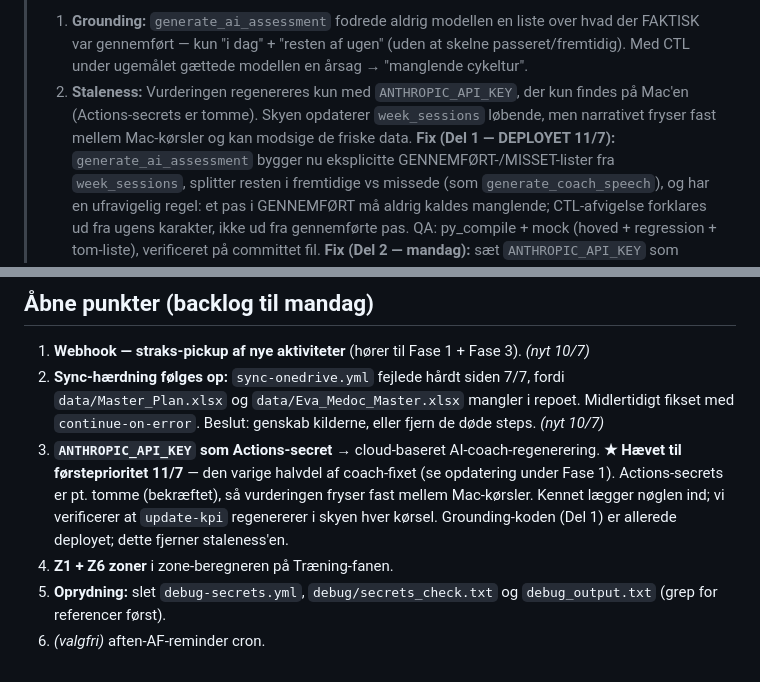
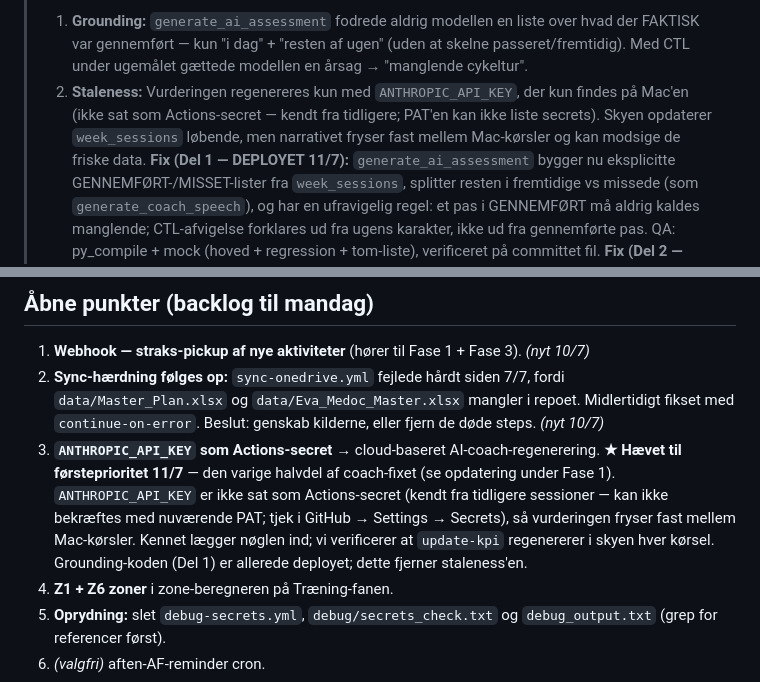
Before and after one commit to hammerbamsen/fast-as-50, a Markdown page: docs/fast-as-fifty-fundament-review.md, 2 parts joined by grey strips. Drawn GitHub-style.

Commit message:
fix: korrigér forkert 'secrets tomme'-påstand i note + backlog

```diff
--- a/docs/fast-as-fifty-fundament-review.md
+++ b/docs/fast-as-fifty-fundament-review.md
@@ -47,7 +47,7 @@ Azure Function, halv-MSAL, og beslut push-fremtiden. Hurtigst, størst effekt, n
 > **Opdatering 11/7 — coach-stemmen løj om gennemført træning (grounding + staleness):**
 > AI-coach-vurderingen påstod tirsdagens Zwift-cykel (7/7) var glemt, selvom aktiviteten lå korrekt i Intervals (`VirtualRide`, TSS 49, `commute=False`) og allerede talte med i CTL 46.9. `week_sessions` havde endda **Tir · bike · done=True**. To rødder:
 > 1. **Grounding:** `generate_ai_assessment` fodrede aldrig modellen en liste over hvad der FAKTISK var gennemført — kun "i dag" + "resten af ugen" (uden at skelne passeret/fremtidig). Med CTL under ugemålet gættede modellen en årsag → "manglende cykeltur".
-> 2. **Staleness:** Vurderingen regenereres kun med `ANTHROPIC_API_KEY`, der kun findes på Mac'en (Actions-secrets er tomme). Skyen opdaterer `week_sessions` løbende, men narrativet fryser fast mellem Mac-kørsler og kan modsige de friske data.
+> 2. **Staleness:** Vurderingen regenereres kun med `ANTHROPIC_API_KEY`, der kun findes på Mac'en (ikke sat som Actions-secret — kendt fra tidligere; PAT'en kan ikke liste secrets). Skyen opdaterer `week_sessions` løbende, men narrativet fryser fast mellem Mac-kørsler og kan modsige de friske data.
 > **Fix (Del 1 — DEPLOYET 11/7):** `generate_ai_assessment` bygger nu eksplicitte GENNEMFØRT-/MISSET-lister fra `week_sessions`, splitter resten i fremtidige vs missede (som `generate_coach_speech`), og har en ufravigelig regel: et pas i GENNEMFØRT må aldrig kaldes manglende; CTL-afvigelse forklares ud fra ugens karakter, ikke ud fra gennemførte pas. QA: py_compile + mock (hoved + regression + tom-liste), verificeret på committet fil.
 > **Fix (Del 2 — mandag):** sæt `ANTHROPIC_API_KEY` som Actions-secret, så vurderingen regenereres i skyen og aldrig fryser (backlog-punkt 3). Bemærk: Mac-koden skal `git pull`'es, ellers slår grounding-fixet først igennem ved næste Mac-regenerering.
 
@@ -69,7 +69,7 @@ GitHub App klar: **ID 4259031**, installation **145518829**, `.pem` hos Kennet.
 
 1. **Webhook — straks-pickup af nye aktiviteter** (hører til Fase 1 + Fase 3). *(nyt 10/7)*
 2. **Sync-hærdning følges op:** `sync-onedrive.yml` fejlede hårdt siden 7/7, fordi `data/Master_Plan.xlsx` og `data/Eva_Medoc_Master.xlsx` mangler i repoet. Midlertidigt fikset med `continue-on-error`. Beslut: genskab kilderne, eller fjern de døde steps. *(nyt 10/7)*
-3. **`ANTHROPIC_API_KEY` som Actions-secret** → cloud-baseret AI-coach-regenerering. **★ Hævet til førsteprioritet 11/7** — den varige halvdel af coach-fixet (se opdatering under Fase 1). Actions-secrets er pt. tomme (bekræftet), så vurderingen fryser fast mellem Mac-kørsler. Kennet lægger nøglen ind; vi verificerer at `update-kpi` regenererer i skyen hver kørsel. Grounding-koden (Del 1) er allerede deployet; dette fjerner staleness'en.
+3. **`ANTHROPIC_API_KEY` som Actions-secret** → cloud-baseret AI-coach-regenerering. **★ Hævet til førsteprioritet 11/7** — den varige halvdel af coach-fixet (se opdatering under Fase 1). `ANTHROPIC_API_KEY` er ikke sat som Actions-secret (kendt fra tidligere sessioner — kan ikke bekræftes med nuværende PAT; tjek i GitHub → Settings → Secrets), så vurderingen fryser fast mellem Mac-kørsler. Kennet lægger nøglen ind; vi verificerer at `update-kpi` regenererer i skyen hver kørsel. Grounding-koden (Del 1) er allerede deployet; dette fjerner staleness'en.
 4. **Z1 + Z6 zoner** i zone-beregneren på Træning-fanen.
 5. **Oprydning:** slet `debug-secrets.yml`, `debug/secrets_check.txt` og `debug_output.txt` (grep for referencer først).
 6. *(valgfri)* aften-AF-reminder cron.
```
